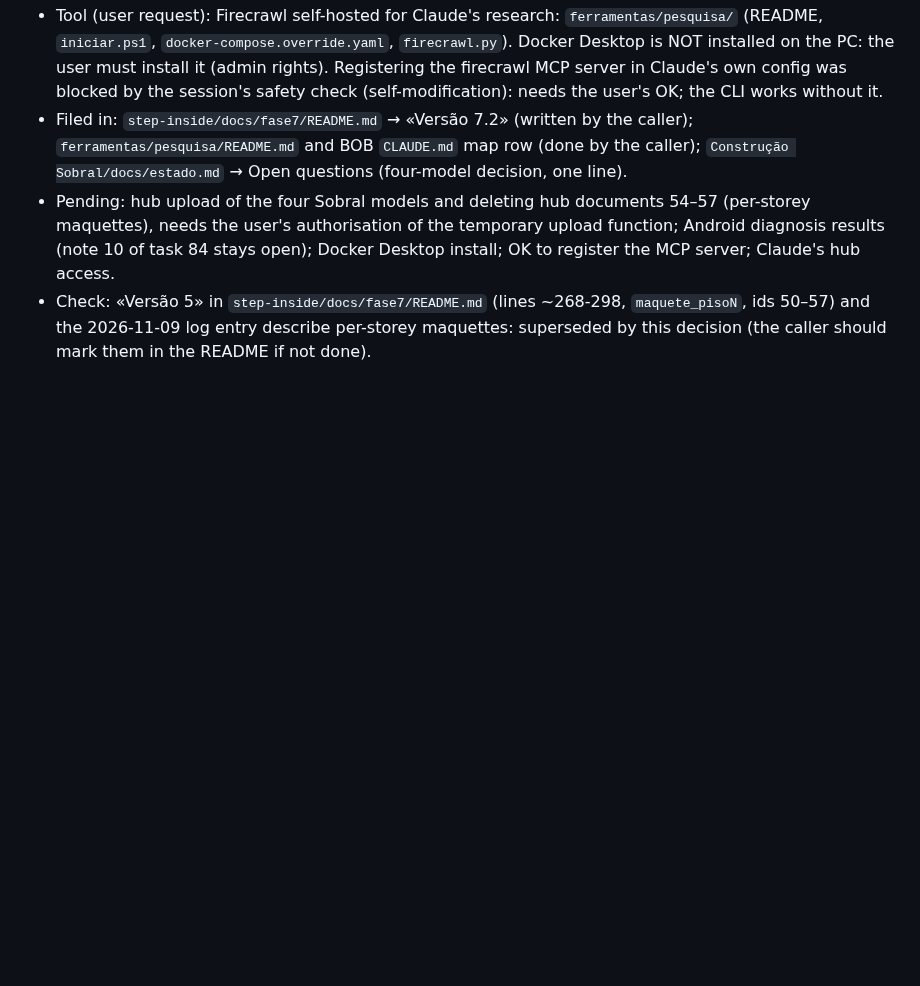
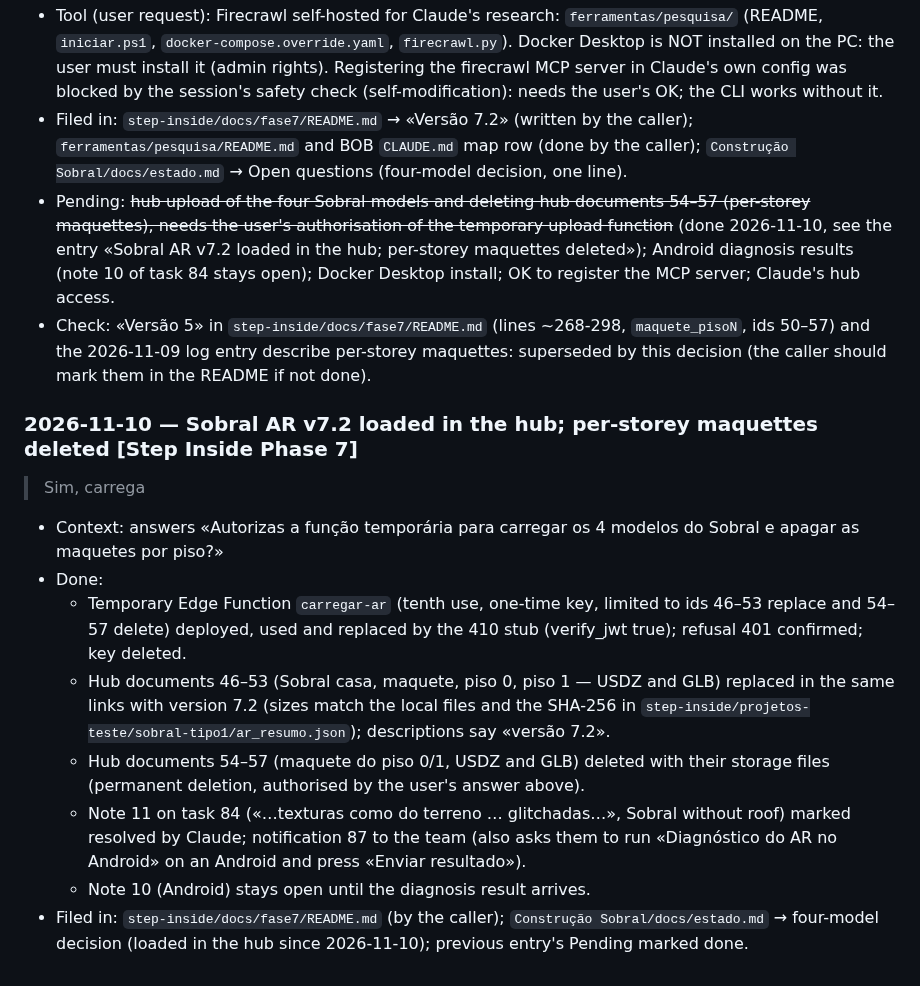
Before and after one commit to Discovercasa/design, a Markdown page: BOB/conhecimento/registo-conversas-2026-3.md, the part around the change. Drawn GitHub-style; blank space fills up the shorter version.

Commit message:
Log the Sobral AR v7.2 upload to the hub; per-storey maquettes deleted
Hub documents 46-53 replaced with version 7.2, 54-57 (per-storey maquettes) deleted with their files, the temporary
function back to the 410 stub (401 confirmed), note 11 on task 84 resolved and the team notified.

Co-Authored-By: Claude Opus 5.5 <noreply@anthropic.com>

```diff
--- a/BOB/conhecimento/registo-conversas-2026-3.md
+++ b/BOB/conhecimento/registo-conversas-2026-3.md
@@ -230,5 +230,16 @@ The team's notes on hub task 84 (written in the hub by [membro da equipa] on 202
 - Bug (user): Android AR still fails (team note: the transition animates a fraction of a second and returns to the hub). Reviewed with a systematic debugging method (the equivalent skill already installed, `diagnosing-bugs`; obra/superpowers NOT installed: offer it). Found: our Scene Viewer link used the 1.0 documentation form; Google's <model-viewer> 4.0.0 builds `scene-viewer/1.2` with the model URL's query copied, mode=ar_preferred, disable_occlusion=true, resizable=false for 1:1, title, then file. The hub button now uses the 1.2 form (`public/js/hub/ar-android.js`). Remaining causes only a real Android can separate: ARCore / Google app missing or outdated; Scene Viewer cannot read the signed Supabase link; something in our GLB. New hub panel «Diagnóstico do AR no Android» (Step Inside › Teste do AR), tests A–E, sends its result as a note on task 84.
 - Tool (user request): Firecrawl self-hosted for Claude's research: `ferramentas/pesquisa/` (README, `iniciar.ps1`, `docker-compose.override.yaml`, `firecrawl.py`). Docker Desktop is NOT installed on the PC: the user must install it (admin rights). Registering the firecrawl MCP server in Claude's own config was blocked by the session's safety check (self-modification): needs the user's OK; the CLI works without it.
 - Filed in: `step-inside/docs/fase7/README.md` → «Versão 7.2» (written by the caller); `ferramentas/pesquisa/README.md` and BOB `CLAUDE.md` map row (done by the caller); `Construção Sobral/docs/estado.md` → Open questions (four-model decision, one line).
-- Pending: hub upload of the four Sobral models and deleting hub documents 54–57 (per-storey maquettes), needs the user's authorisation of the temporary upload function; Android diagnosis results (note 10 of task 84 stays open); Docker Desktop install; OK to register the MCP server; Claude's hub access.
+- Pending: ~~hub upload of the four Sobral models and deleting hub documents 54–57 (per-storey maquettes), needs the user's authorisation of the temporary upload function~~ (done 2026-11-10, see the entry «Sobral AR v7.2 loaded in the hub; per-storey maquettes deleted»); Android diagnosis results (note 10 of task 84 stays open); Docker Desktop install; OK to register the MCP server; Claude's hub access.
 - Check: «Versão 5» in `step-inside/docs/fase7/README.md` (lines ~268-298, `maquete_pisoN`, ids 50–57) and the 2026-11-09 log entry describe per-storey maquettes: superseded by this decision (the caller should mark them in the README if not done).
+
+### 2026-11-10 — Sobral AR v7.2 loaded in the hub; per-storey maquettes deleted [Step Inside Phase 7]
+> Sim, carrega
+- Context: answers «Autorizas a função temporária para carregar os 4 modelos do Sobral e apagar as maquetes por piso?»
+- Done:
+  - Temporary Edge Function `carregar-ar` (tenth use, one-time key, limited to ids 46–53 replace and 54–57 delete) deployed, used and replaced by the 410 stub (verify_jwt true); refusal 401 confirmed; key deleted.
+  - Hub documents 46–53 (Sobral casa, maquete, piso 0, piso 1 — USDZ and GLB) replaced in the same links with version 7.2 (sizes match the local files and the SHA-256 in `step-inside/projetos-teste/sobral-tipo1/ar_resumo.json`); descriptions say «versão 7.2».
+  - Hub documents 54–57 (maquete do piso 0/1, USDZ and GLB) deleted with their storage files (permanent deletion, authorised by the user's answer above).
+  - Note 11 on task 84 («…texturas como do terreno … glitchadas…», Sobral without roof) marked resolved by Claude; notification 87 to the team (also asks them to run «Diagnóstico do AR no Android» on an Android and press «Enviar resultado»).
+  - Note 10 (Android) stays open until the diagnosis result arrives.
+- Filed in: `step-inside/docs/fase7/README.md` (by the caller); `Construção Sobral/docs/estado.md` → four-model decision (loaded in the hub since 2026-11-10); previous entry's Pending marked done.
```
Also changed, not shown: 2 other files.
